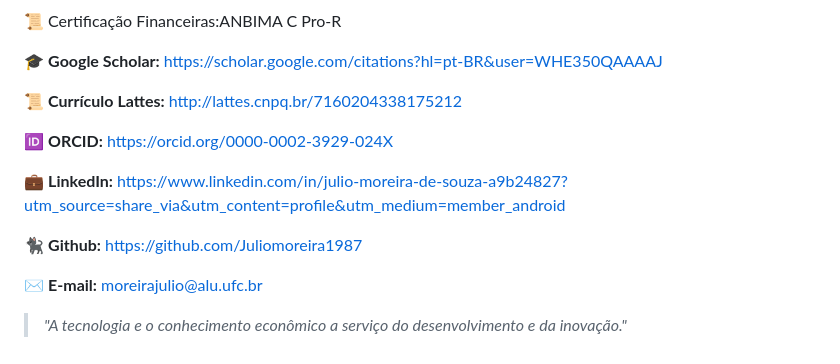
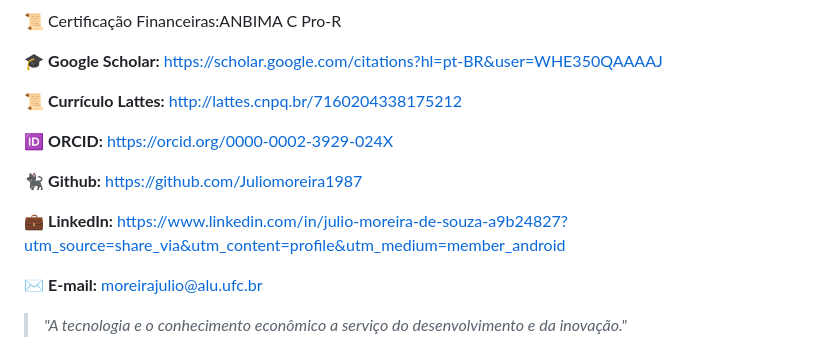
Before and after one commit to Juliomoreira1987/Juliomoreira, a Markdown page: README.md, the part around the change. Rendered like a GitHub page.

Commit message:
Atualizar o README.md

```diff
--- a/README.md
+++ b/README.md
@@ -79,10 +79,10 @@ https://scholar.google.com/citations?hl=pt-BR&user=WHE350QAAAAJ
 🆔 **ORCID:**
 https://orcid.org/0000-0002-3929-024X
 
+🐈‍⬛ **Github:** https://github.com/Juliomoreira1987
+
 💼 **LinkedIn:**
 https://www.linkedin.com/in/julio-moreira-de-souza-a9b24827?utm_source=share_via&utm_content=profile&utm_medium=member_android
-
-🐈‍⬛ **Github:** https://github.com/Juliomoreira1987
 
 ✉️ **E-mail:** moreirajulio@alu.ufc.br
 
```
